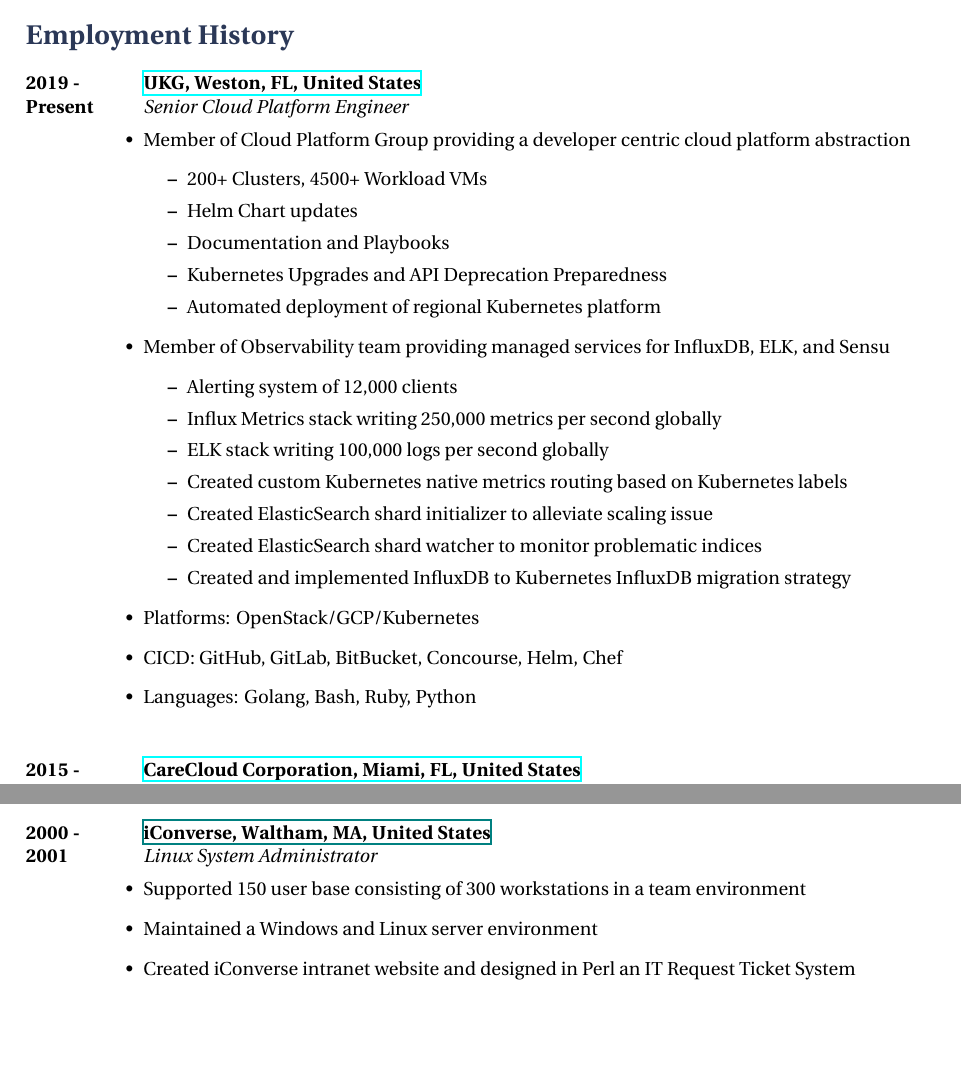
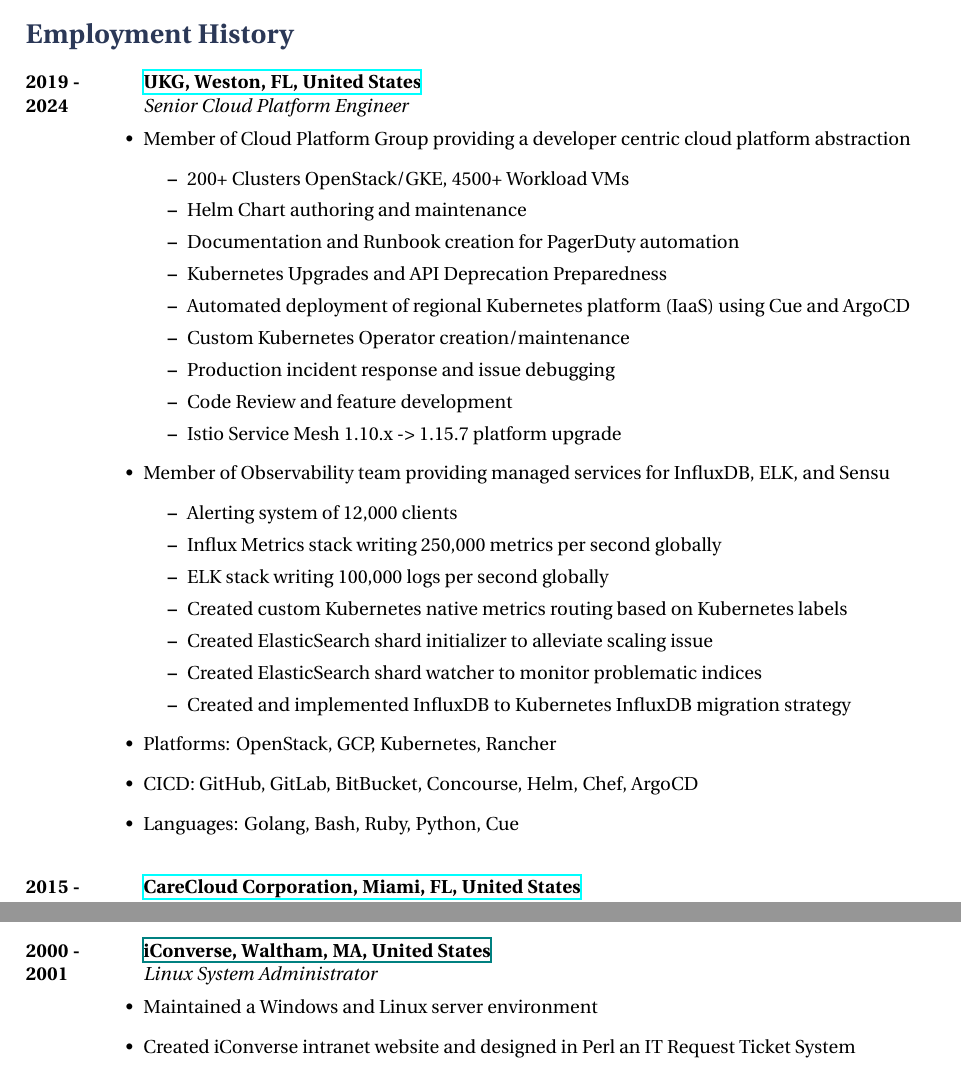
Before and after one commit to rgravlin/resume, a LaTeX CV (latex/resume.tex): two parts of pages 1 and 2 of 2, joined at a grey line, cut so that both start at the same text, the shorter picture padded with empty space. Compiled offline with XeLaTeX.

Commit message:
Update resume

```diff
--- a/latex/resume.tex
+++ b/latex/resume.tex
@@ -26,18 +26,22 @@
 %----------------------------------------------------------------------------------------
 \section{Employment History}
 \job
-{2019 -}{Present}
+{2019 -}{2024}
 {UKG, Weston, FL, United States}
 {https://www.ukg.com}
 {Senior Cloud Platform Engineer}
 {\begin{itemize-noindent}
 \item{Member of Cloud Platform Group providing a developer centric cloud platform abstraction}
   \begin{itemize}
-    \item{200+ Clusters, 4500+ Workload VMs}
-    \item{Helm Chart updates}
-    \item{Documentation and Playbooks}
+    \item{200+ Clusters OpenStack/GKE, 4500+ Workload VMs}
+    \item{Helm Chart authoring and maintenance}
+    \item{Documentation and Runbook creation for PagerDuty automation}
     \item{Kubernetes Upgrades and API Deprecation Preparedness}
-    \item{Automated deployment of regional Kubernetes platform}
+    \item{Automated deployment of regional Kubernetes platform (IaaS) using Cue and ArgoCD}
+    \item{Custom Kubernetes Operator creation/maintenance}
+    \item{Production incident response and issue debugging}
+    \item{Code Review and feature development}
+    \item{Istio Service Mesh 1.10.x -> 1.15.7 platform upgrade}
   \end{itemize}
 \item{Member of Observability team providing managed services for InfluxDB, ELK, and Sensu}
   \begin{itemize}
@@ -49,9 +53,9 @@
     \item{Created ElasticSearch shard watcher to monitor problematic indices}
     \item{Created and implemented InfluxDB to Kubernetes InfluxDB migration strategy}
   \end{itemize}
-\item{Platforms: OpenStack/GCP/Kubernetes}
-\item{CICD: GitHub, GitLab, BitBucket, Concourse, Helm, Chef}
-\item{Languages: Golang, Bash, Ruby, Python}
+\item{Platforms: OpenStack, GCP, Kubernetes, Rancher}
+\item{CICD: GitHub, GitLab, BitBucket, Concourse, Helm, Chef, ArgoCD}
+\item{Languages: Golang, Bash, Ruby, Python, Cue}
 \end{itemize-noindent}}
 %------------------------------------------------
 \job
@@ -110,7 +114,6 @@
 {No URL}
 {Linux System Administrator}
 {\begin{itemize-noindent}
-\item{Supported 150 user base consisting of 300 workstations in a team environment}
 \item{Maintained a Windows and Linux server environment}
 \item{Created iConverse intranet website and designed in Perl an IT Request Ticket System}
 \item{Provided Windows NT 4.0/2000 Server installations}
```
Also changed, not shown: latex/resume.pdf.
